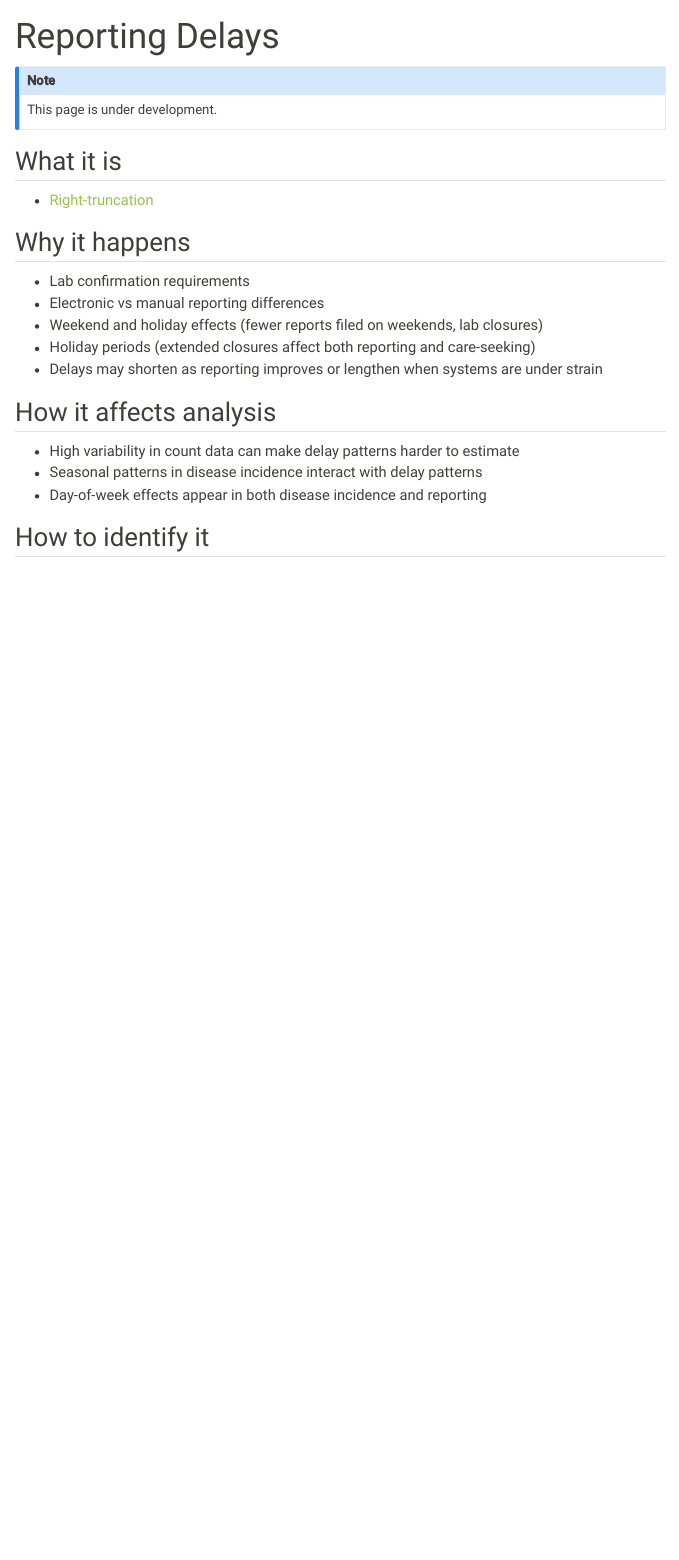
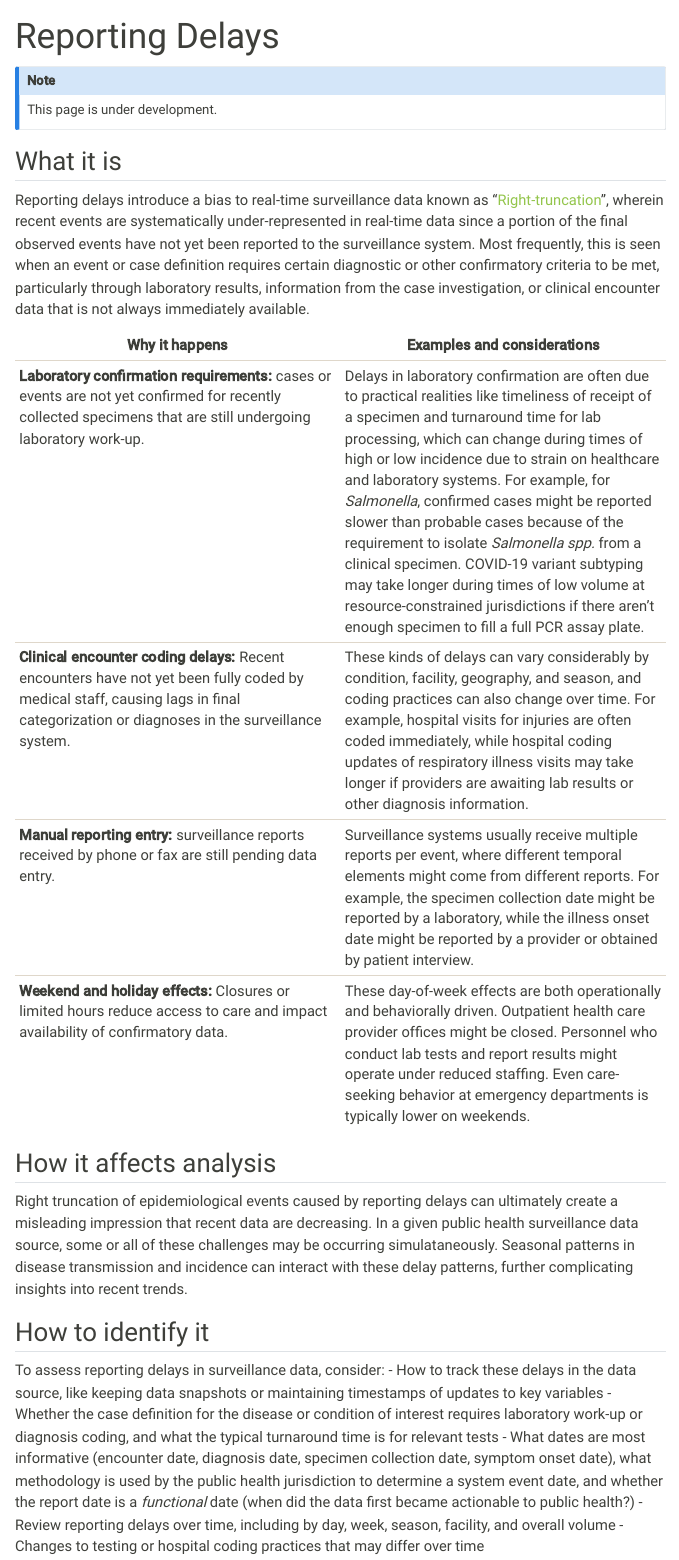
Before and after one commit to epinowcast/GuideToSTLTReportingDelays, a Quarto document (challenges/reporting-delays.qmd): the page in a window 1100 px wide, from its top. Rendered offline with R 4.5, knitr and Pandoc in place of Quarto, with nearby package versions; menus at the side of the page are left out.

Commit message:
Update reporting-delays.qmd

```diff
--- a/challenges/reporting-delays.qmd
+++ b/challenges/reporting-delays.qmd
@@ -8,20 +8,23 @@ This page is under development.
 
 ## What it is
 
-- [Right-truncation](../resources/glossary.qmd#right-truncation)
+Reporting delays introduce a bias to real-time surveillance data known as “[Right-truncation](../resources/glossary.qmd#right-truncation)”, wherein recent events are systematically under-represented in real-time data since a portion of the final observed events have not yet been reported to the surveillance system. Most frequently, this is seen when an event or case definition requires certain diagnostic or other confirmatory criteria to be met, particularly through laboratory results, information from the case investigation, or clinical encounter data that is not always immediately available.
 
-## Why it happens
-
-- Lab confirmation requirements
-- Electronic vs manual reporting differences
-- Weekend and holiday effects (fewer reports filed on weekends, lab closures)
-- Holiday periods (extended closures affect both reporting and care-seeking)
-- Delays may shorten as reporting improves or lengthen when systems are under strain
+| Why it happens | Examples and considerations |
+|---|---|
+| **Laboratory confirmation requirements:** cases or events are not yet confirmed for recently collected specimens that are still undergoing laboratory work-up. | Delays in laboratory confirmation are often due to practical realities like timeliness of receipt of a specimen and turnaround time for lab processing, which can change during times of high or low incidence due to strain on healthcare and laboratory systems. For example, for *Salmonella*, confirmed cases might be reported slower than probable cases because of the requirement to isolate *Salmonella spp.* from a clinical specimen. COVID-19 variant subtyping may take longer during times of low volume at resource-constrained jurisdictions if there aren't enough specimen to fill a full PCR assay plate. |
+| **Clinical encounter coding delays:** Recent encounters have not yet been fully coded by medical staff, causing lags in final categorization or diagnoses in the surveillance system. | These kinds of delays can vary considerably by condition, facility, geography, and season, and coding practices can also change over time. For example, hospital visits for injuries are often coded immediately, while hospital coding updates of respiratory illness visits may take longer if providers are awaiting lab results or other diagnosis information. |
+| **Manual reporting entry:** surveillance reports received by phone or fax are still pending data entry. | Surveillance systems usually receive multiple reports per event, where different temporal elements might come from different reports. For example, the specimen collection date might be reported by a laboratory, while the illness onset date might be reported by a provider or obtained by patient interview. |
+| **Weekend and holiday effects:** Closures or limited hours reduce access to care and impact availability of confirmatory data. | These day-of-week effects are both operationally and behaviorally driven. Outpatient health care provider offices might be closed. Personnel who conduct lab tests and report results might operate under reduced staffing. Even care-seeking behavior at emergency departments is typically lower on weekends. |
 
 ## How it affects analysis
 
-- High variability in count data can make delay patterns harder to estimate
-- Seasonal patterns in disease incidence interact with delay patterns
-- Day-of-week effects appear in both disease incidence and reporting
+Right truncation of epidemiological events caused by reporting delays can ultimately create a misleading impression that recent data are decreasing. In a given public health surveillance data source, some or all of these challenges may be occurring simulataneously. Seasonal patterns in disease transmission and incidence can interact with these delay patterns, further complicating insights into recent trends.
 
 ## How to identify it
+To assess reporting delays in surveillance data, consider:
+- How to track these delays in the data source, like keeping data snapshots or maintaining timestamps of updates to key variables
+- Whether the case definition for the disease or condition of interest requires laboratory work-up or diagnosis coding, and what the typical turnaround time is for relevant tests
+- What dates are most informative (encounter date, diagnosis date, specimen collection date, symptom onset date), what methodology is used by the public health jurisdiction to determine a system event date, and whether the  report date is a *functional* date (when did the data first became actionable to public health?)
+- Review reporting delays over time, including by day, week, season, facility, and overall volume
+- Changes to testing or hospital coding practices that may differ over time
```
